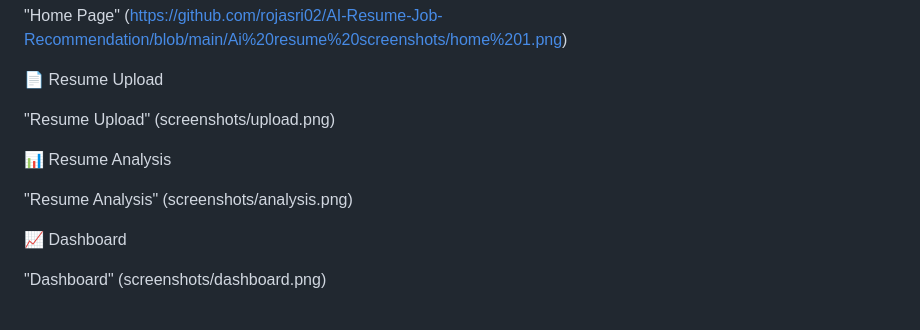
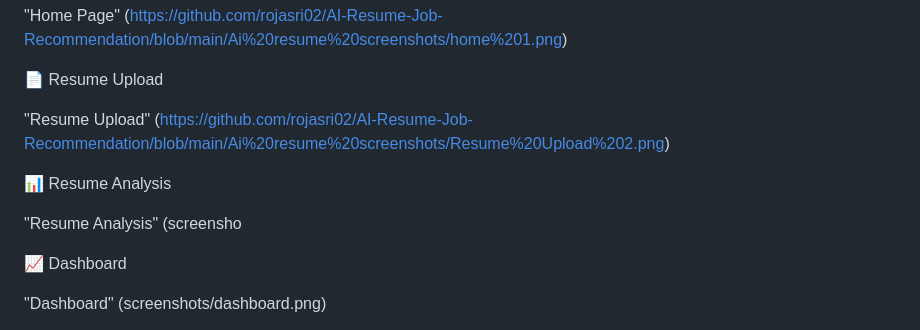
Before and after one commit to rojasri02/AI-Resume-Job-Recommendation, a Markdown page: README.md, the part around the change. GitHub-like rendering.

```diff
--- a/README.md
+++ b/README.md
@@ -333,11 +333,11 @@ Profile| Display analyzed candidate profile
 
 📄 Resume Upload
 
-"Resume Upload" (screenshots/upload.png)
+"Resume Upload" (https://github.com/rojasri02/AI-Resume-Job-Recommendation/blob/main/Ai%20resume%20screenshots/Resume%20Upload%202.png)
 
 📊 Resume Analysis
 
-"Resume Analysis" (screenshots/analysis.png)
+"Resume Analysis" (screensho
 
 📈 Dashboard
 
```
